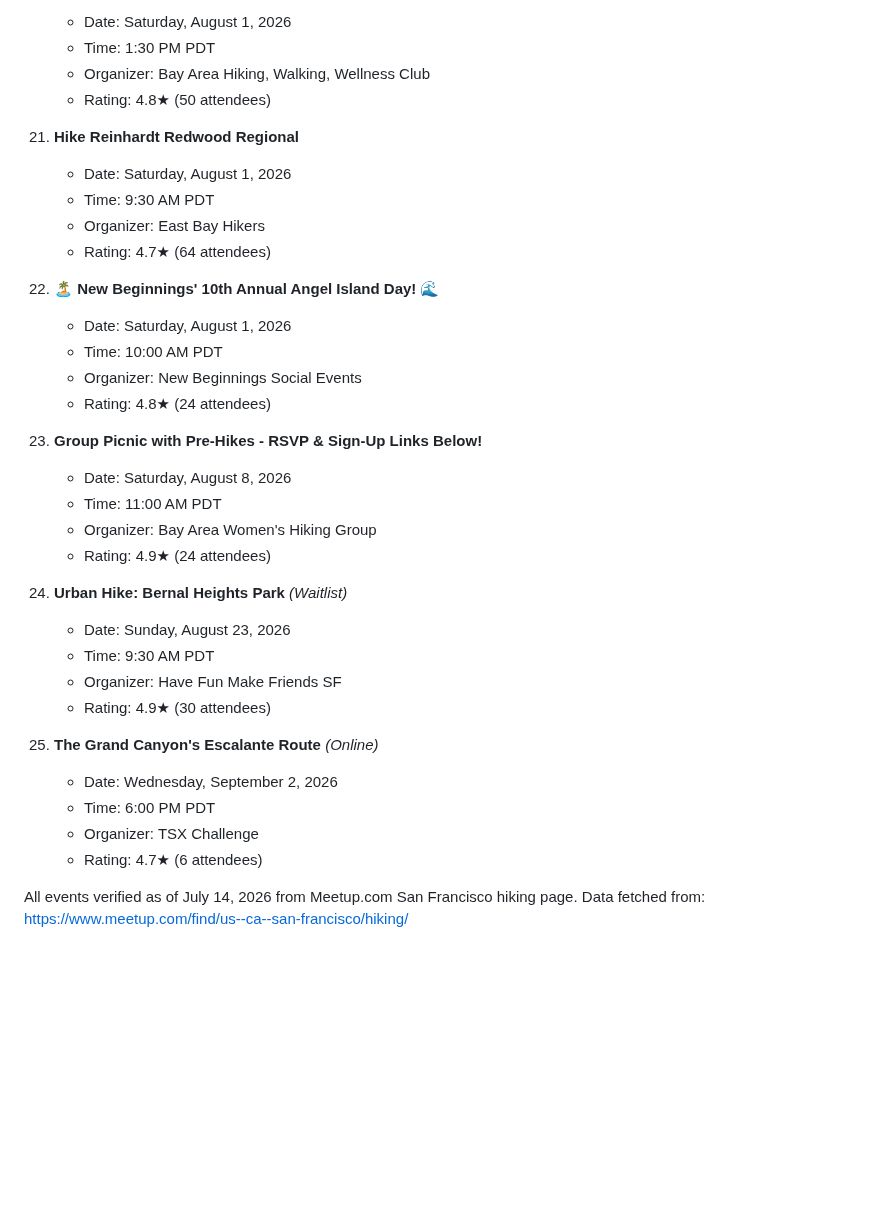
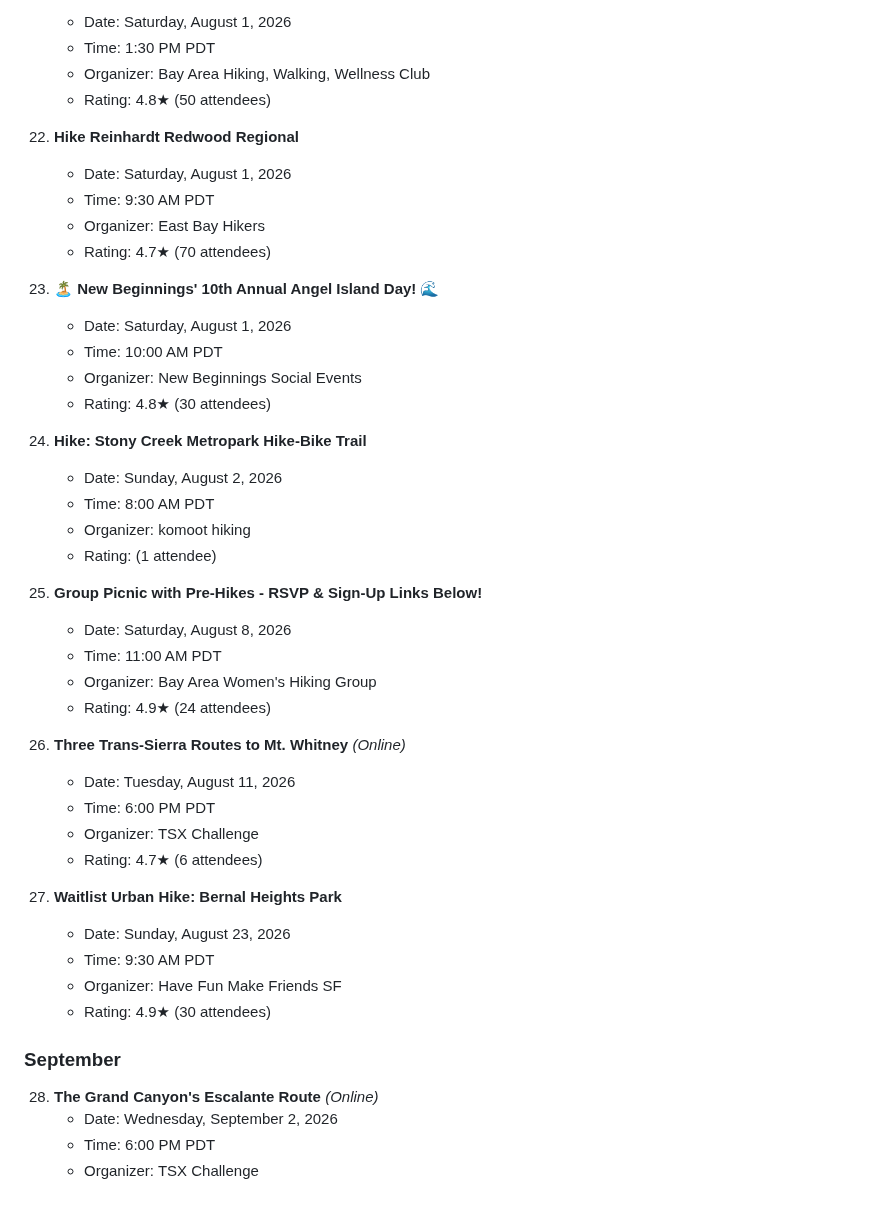
Before and after one commit to upsideprompts/upsideprompts.github.io, a Markdown page: bayhikes.md, the part around one of its changes. Rendered like a GitHub page; blank space fills up the shorter version.

```diff
--- a/bayhikes.md
+++ b/bayhikes.md
@@ -140,35 +140,45 @@
     - Organizer: Bay Area Hiking, Walking, Wellness Club
     - Rating: 4.8★ (50 attendees)
 
-21. **Hike Reinhardt Redwood Regional**
+22. **Hike Reinhardt Redwood Regional**
     - Date: Saturday, August 1, 2026
     - Time: 9:30 AM PDT
     - Organizer: East Bay Hikers
-    - Rating: 4.7★ (64 attendees)
+    - Rating: 4.7★ (70 attendees)
 
-22. **🏝️ New Beginnings' 10th Annual Angel Island Day! 🌊**
+23. **🏝️ New Beginnings' 10th Annual Angel Island Day! 🌊**
     - Date: Saturday, August 1, 2026
     - Time: 10:00 AM PDT
     - Organizer: New Beginnings Social Events
-    - Rating: 4.8★ (24 attendees)
+    - Rating: 4.8★ (30 attendees)
 
-23. **Group Picnic with Pre-Hikes - RSVP & Sign-Up Links Below!**
+24. **Hike: Stony Creek Metropark Hike-Bike Trail**
+    - Date: Sunday, August 2, 2026
+    - Time: 8:00 AM PDT
+    - Organizer: komoot hiking
+    - Rating: (1 attendee)
+
+25. **Group Picnic with Pre-Hikes - RSVP & Sign-Up Links Below!**
     - Date: Saturday, August 8, 2026
     - Time: 11:00 AM PDT
     - Organizer: Bay Area Women's Hiking Group
     - Rating: 4.9★ (24 attendees)
 
-24. **Urban Hike: Bernal Heights Park** *(Waitlist)*
+26. **Three Trans-Sierra Routes to Mt. Whitney** *(Online)*
+    - Date: Tuesday, August 11, 2026
+    - Time: 6:00 PM PDT
+    - Organizer: TSX Challenge
+    - Rating: 4.7★ (6 attendees)
+
+27. **Waitlist Urban Hike: Bernal Heights Park**
     - Date: Sunday, August 23, 2026
     - Time: 9:30 AM PDT
     - Organizer: Have Fun Make Friends SF
     - Rating: 4.9★ (30 attendees)
 
-25. **The Grand Canyon's Escalante Route** *(Online)*
+### September
+
+28. **The Grand Canyon's Escalante Route** *(Online)*
     - Date: Wednesday, September 2, 2026
     - Time: 6:00 PM PDT
     - Organizer: TSX Challenge
-    - Rating: 4.7★ (6 attendees)
-
-All events verified as of July 14, 2026 from Meetup.com San Francisco hiking page.
-Data fetched from: https://www.meetup.com/find/us--ca--san-francisco/hiking/
```
Also changed, not shown: other parts of bayhikes.md (+71 -71 lines).
